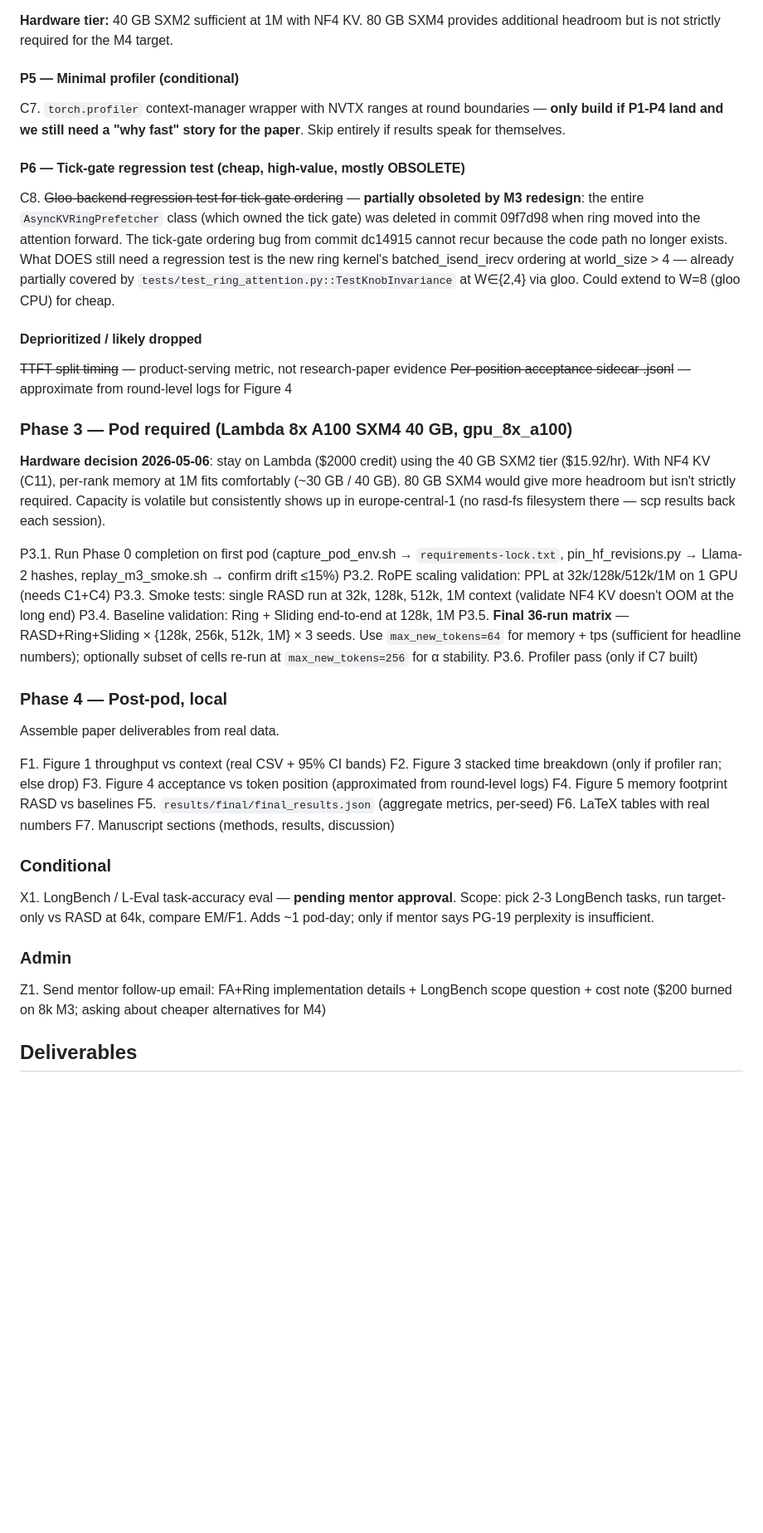
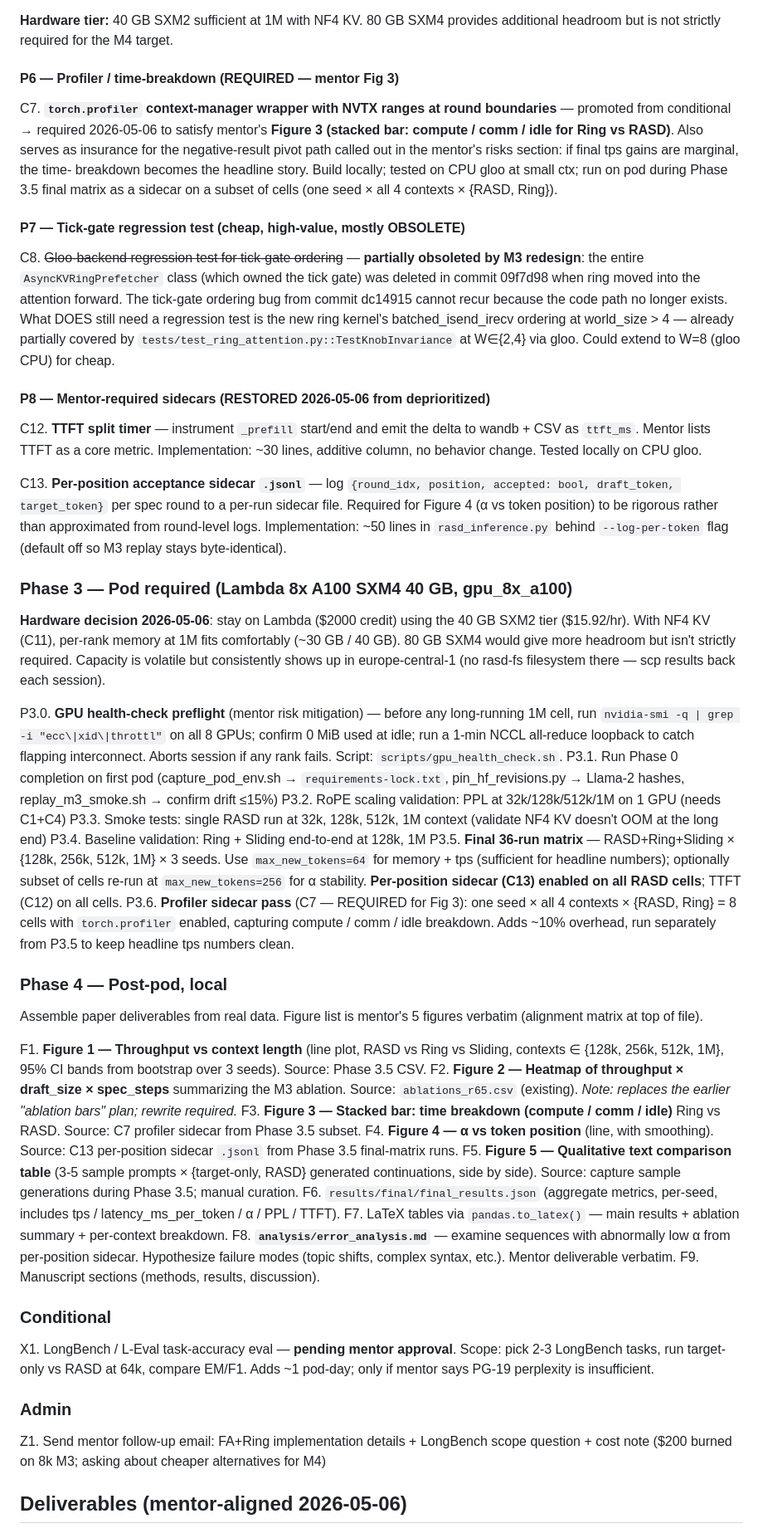
Before and after one commit to amankiitg/RASD, a Markdown page: M4_PLAN.md, the part around one of its changes. Shown at 83% size. Rendered like a GitHub page; blank space fills up the shorter version.

Commit message:
Align M4_PLAN.md with mentor M4 spec
Mentor's M4 brief asks for 5 specific figures, 5 metrics including
TTFT, and an explicit error-analysis deliverable. Plan now matches:

- Top-of-file alignment matrix maps each mentor ask to a plan section
- TTFT (C12) and per-position acceptance sidecar (C13) restored from
  the deprioritized list (P8); both required for Fig 4 + headline metrics
- C7 profiler promoted from conditional to required (P6); Fig 3 stacked
  compute/comm/idle breakdown depends on it; also serves as insurance
  for the negative-result pivot path the mentor calls out
- Figure list rewritten to match mentor verbatim: Fig 2 -> heatmap
  (was bars), Fig 5 -> qualitative text table (new)
- Phase 3.0 GPU health-check preflight added (hardware-instability
  mitigation from mentor risks section)
- Deliverables block lists explicit fig{1..5}_*.pdf filenames and
  consolidates analysis/error_analysis.md as the official path
- Priority numbering deduplicated (was two P5s)

Co-Authored-By: Claude Opus 4.7 (1M context) <noreply@anthropic.com>

```diff
--- a/M4_PLAN.md
+++ b/M4_PLAN.md
@@ -306,10 +333,18 @@ memory dominates.
 provides additional headroom but is not strictly required for the M4
 target.
 
-#### P5 — Minimal profiler (conditional)
-C7. `torch.profiler` context-manager wrapper with NVTX ranges at round boundaries — **only build if P1-P4 land and we still need a "why fast" story for the paper**. Skip entirely if results speak for themselves.
+#### P6 — Profiler / time-breakdown (REQUIRED — mentor Fig 3)
 
-#### P6 — Tick-gate regression test (cheap, high-value, mostly OBSOLETE)
+C7. **`torch.profiler` context-manager wrapper with NVTX ranges at round
+boundaries** — promoted from conditional → required 2026-05-06 to satisfy
+mentor's **Figure 3 (stacked bar: compute / comm / idle for Ring vs RASD)**.
+Also serves as insurance for the negative-result pivot path called out in
+the mentor's risks section: if final tps gains are marginal, the time-
+breakdown becomes the headline story. Build locally; tested on CPU
+gloo at small ctx; run on pod during Phase 3.5 final matrix as a sidecar
+on a subset of cells (one seed × all 4 contexts × {RASD, Ring}).
+
+#### P7 — Tick-gate regression test (cheap, high-value, mostly OBSOLETE)
 
 C8. ~~Gloo-backend regression test for tick-gate ordering~~ —
 **partially obsoleted by M3 redesign**: the entire `AsyncKVRingPrefetcher`
@@ -321,9 +356,19 @@ batched_isend_irecv ordering at world_size > 4 — already partially
 covered by `tests/test_ring_attention.py::TestKnobInvariance` at
 W∈{2,4} via gloo. Could extend to W=8 (gloo CPU) for cheap.
 
-#### Deprioritized / likely dropped
-~~TTFT split timing~~ — product-serving metric, not research-paper evidence
-~~Per-position acceptance sidecar .jsonl~~ — approximate from round-level logs for Figure 4
+#### P8 — Mentor-required sidecars (RESTORED 2026-05-06 from deprioritized)
+
+C12. **TTFT split timer** — instrument `_prefill` start/end and emit the
+delta to wandb + CSV as `ttft_ms`. Mentor lists TTFT as a core metric.
+Implementation: ~30 lines, additive column, no behavior change. Tested
+locally on CPU gloo.
+
+C13. **Per-position acceptance sidecar `.jsonl`** — log `{round_idx,
+position, accepted: bool, draft_token, target_token}` per spec round
+to a per-run sidecar file. Required for Figure 4 (α vs token position)
+to be rigorous rather than approximated from round-level logs.
+Implementation: ~50 lines in `rasd_inference.py` behind `--log-per-token`
+flag (default off so M3 replay stays byte-identical).
 
 ### Phase 3 — Pod required (Lambda 8x A100 SXM4 40 GB, gpu_8x_a100)
 
@@ -334,23 +379,46 @@ headroom but isn't strictly required. Capacity is volatile but
 consistently shows up in europe-central-1 (no rasd-fs filesystem there
 — scp results back each session).
 
+P3.0. **GPU health-check preflight** (mentor risk mitigation) — before
+any long-running 1M cell, run `nvidia-smi -q | grep -i "ecc\|xid\|throttl"`
+on all 8 GPUs; confirm 0 MiB used at idle; run a 1-min NCCL all-reduce
+loopback to catch flapping interconnect. Aborts session if any rank
+fails. Script: `scripts/gpu_health_check.sh`.
 P3.1. Run Phase 0 completion on first pod (capture_pod_env.sh → `requirements-lock.txt`, pin_hf_revisions.py → Llama-2 hashes, replay_m3_smoke.sh → confirm drift ≤15%)
 P3.2. RoPE scaling validation: PPL at 32k/128k/512k/1M on 1 GPU (needs C1+C4)
 P3.3. Smoke tests: single RASD run at 32k, 128k, 512k, 1M context (validate NF4 KV doesn't OOM at the long end)
 P3.4. Baseline validation: Ring + Sliding end-to-end at 128k, 1M
-P3.5. **Final 36-run matrix** — RASD+Ring+Sliding × {128k, 256k, 512k, 1M} × 3 seeds. Use `max_new_tokens=64` for memory + tps (sufficient for headline numbers); optionally subset of cells re-run at `max_new_tokens=256` for α stability.
-P3.6. Profiler pass (only if C7 built)
+P3.5. **Final 36-run matrix** — RASD+Ring+Sliding × {128k, 256k, 512k, 1M} × 3 seeds. Use `max_new_tokens=64` for memory + tps (sufficient for headline numbers); optionally subset of cells re-run at `max_new_tokens=256` for α stability. **Per-position sidecar (C13) enabled on all RASD cells**; TTFT (C12) on all cells.
+P3.6. **Profiler sidecar pass** (C7 — REQUIRED for Fig 3): one seed × all
+4 contexts × {RASD, Ring} = 8 cells with `torch.profiler` enabled,
+capturing compute / comm / idle breakdown. Adds ~10% overhead, run
+separately from P3.5 to keep headline tps numbers clean.
 
 ### Phase 4 — Post-pod, local
-Assemble paper deliverables from real data.
+Assemble paper deliverables from real data. Figure list is mentor's 5
+figures verbatim (alignment matrix at top of file).
 
-F1. Figure 1 throughput vs context (real CSV + 95% CI bands)
-F2. Figure 3 stacked time breakdown (only if profiler ran; else drop)
-F3. Figure 4 acceptance vs token position (approximated from round-level logs)
-F4. Figure 5 memory footprint RASD vs baselines
-F5. `results/final/final_results.json` (aggregate metrics, per-seed)
-F6. LaTeX tables with real numbers
-F7. Manuscript sections (methods, results, discussion)
+F1. **Figure 1 — Throughput vs context length** (line plot, RASD vs Ring
+    vs Sliding, contexts ∈ {128k, 256k, 512k, 1M}, 95% CI bands from
+    bootstrap over 3 seeds). Source: Phase 3.5 CSV.
+F2. **Figure 2 — Heatmap of throughput × draft_size × spec_steps**
+    summarizing the M3 ablation. Source: `ablations_r65.csv` (existing).
+    *Note: replaces the earlier "ablation bars" plan; rewrite required.*
+F3. **Figure 3 — Stacked bar: time breakdown (compute / comm / idle)**
+    Ring vs RASD. Source: C7 profiler sidecar from Phase 3.5 subset.
+F4. **Figure 4 — α vs token position** (line, with smoothing). Source:
+    C13 per-position sidecar `.jsonl` from Phase 3.5 final-matrix runs.
+F5. **Figure 5 — Qualitative text comparison table** (3-5 sample
+    prompts × {target-only, RASD} generated continuations, side by side).
+    Source: capture sample generations during Phase 3.5; manual curation.
+F6. `results/final/final_results.json` (aggregate metrics, per-seed,
+    includes tps / latency_ms_per_token / α / PPL / TTFT).
+F7. LaTeX tables via `pandas.to_latex()` — main results + ablation
+    summary + per-context breakdown.
+F8. **`analysis/error_analysis.md`** — examine sequences with abnormally
+    low α from per-position sidecar. Hypothesize failure modes (topic
+    shifts, complex syntax, etc.). Mentor deliverable verbatim.
+F9. Manuscript sections (methods, results, discussion).
 
 ### Conditional
 X1. LongBench / L-Eval task-accuracy eval — **pending mentor approval**. Scope: pick 2-3 LongBench tasks, run target-only vs RASD at 64k, compare EM/F1. Adds ~1 pod-day; only if mentor says PG-19 perplexity is insufficient.
@@ -358,6 +426,6 @@ X1. LongBench / L-Eval task-accuracy eval — **pending mentor approval**. Scope
 ### Admin
 Z1. Send mentor follow-up email: FA+Ring implementation details + LongBench scope question + cost note ($200 burned on 8k M3; asking about cheaper alternatives for M4)
 
-## Deliverables
+## Deliverables (mentor-aligned 2026-05-06)
 
 - `results/final/final_results.json` — aggregated metrics, per-seed per-config
```
Also changed, not shown: other parts of M4_PLAN.md (+50 -2 lines).
